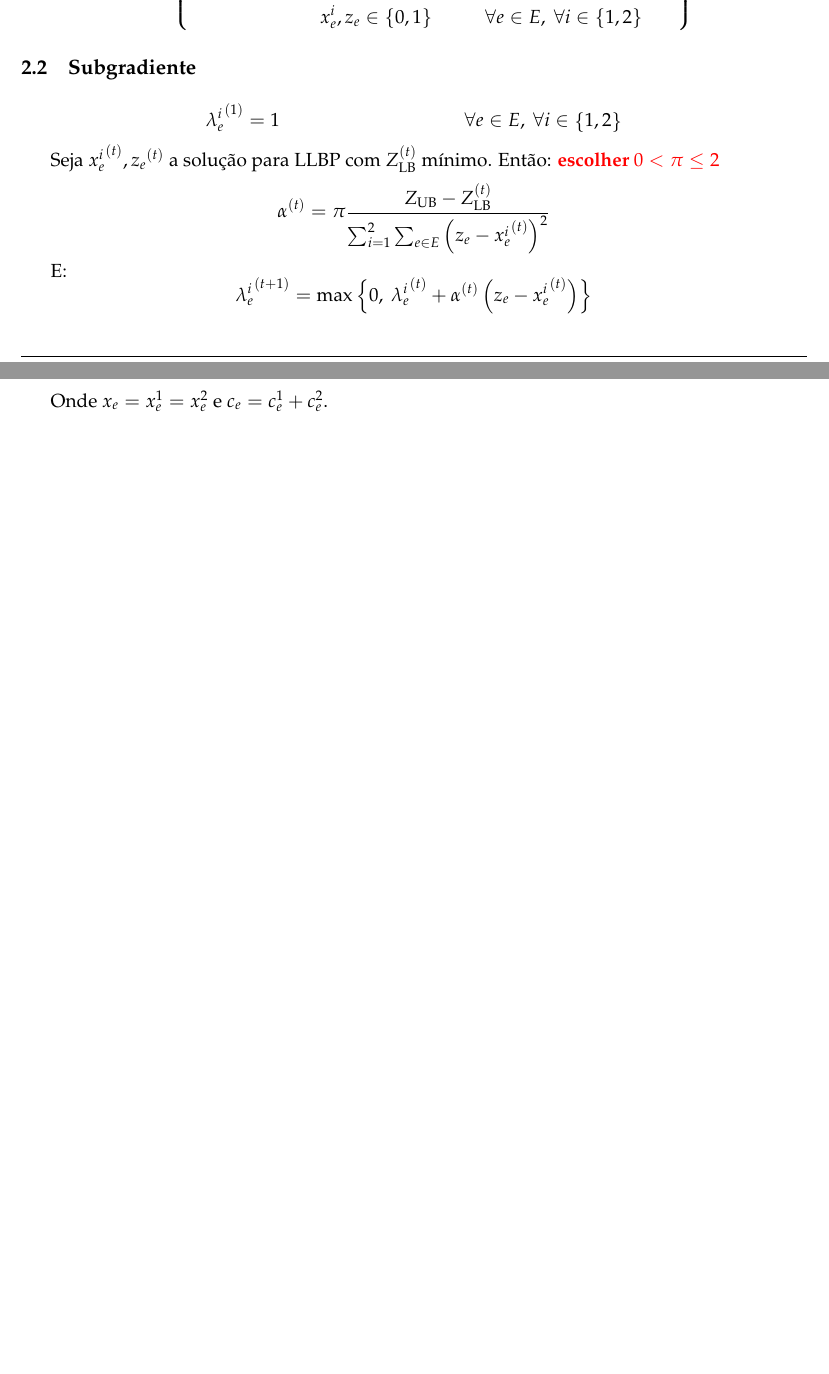
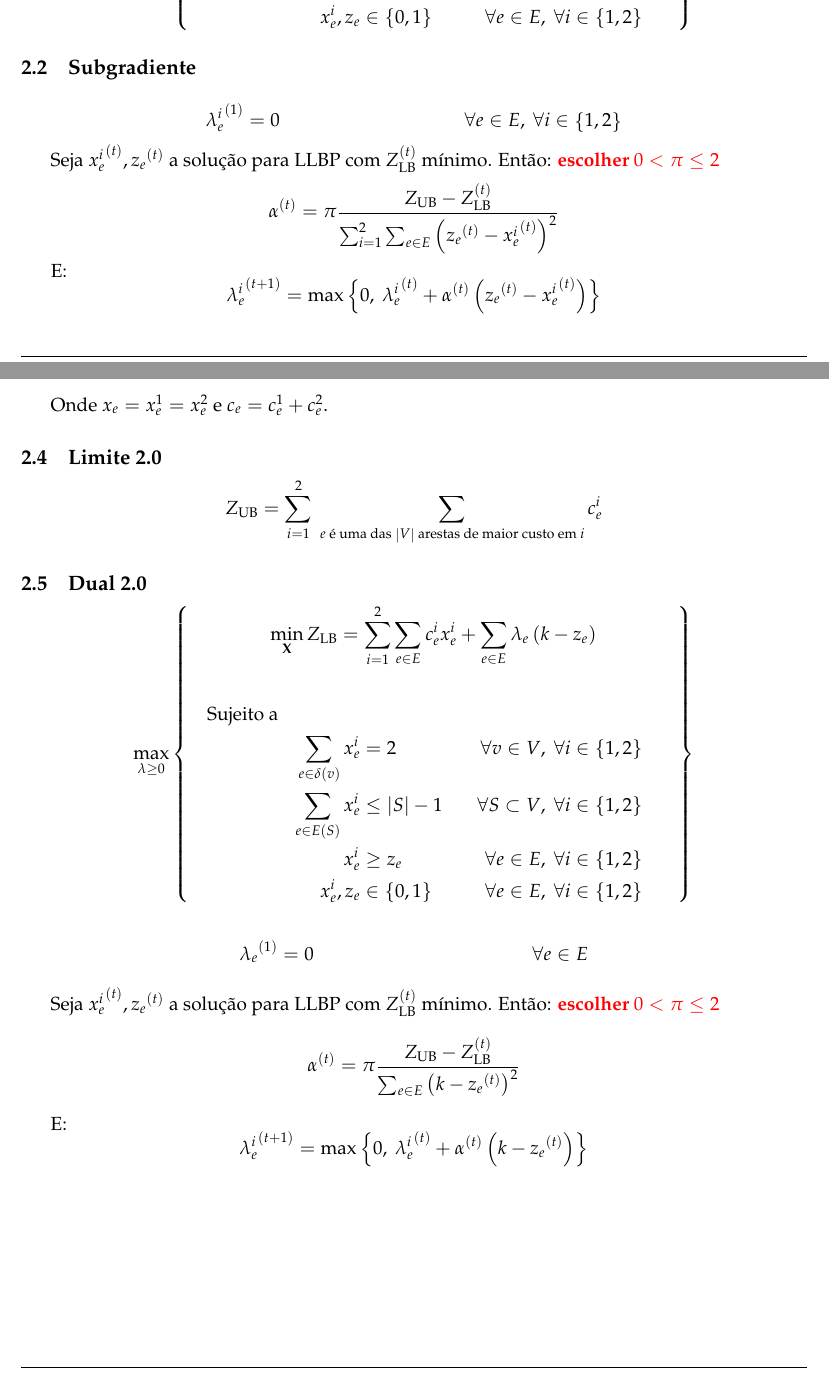
Before and after one commit to marmitar/MO824-Atividade-03, a LaTeX problem sheet (relatorio/main.tex, which reads relatorio/textos/modelo.tex): two parts of pages 1 and 2 of 2, joined at a grey line, cut so that both start at the same text, the shorter picture padded with empty space. Compiled offline with pdfLaTeX.

Commit message:
Dual 2.0

```diff
--- a/relatorio/textos/modelo.tex
+++ b/relatorio/textos/modelo.tex
@@ -21,18 +21,18 @@
 \subsection{Subgradiente}
 
     \begin{align*}
-        {\lambda_e^i}^{(1)} = 1
+        {\lambda_e^i}^{(1)} = 0
             && &\forall e \in E,~ \forall i \in \set{1, 2}
     \end{align*}
 
     Seja ${x_e^i}^{(t)}, {z_e}^{(t)}$ a solução para LLBP com $Z_\text{LB}^{(t)}$ mínimo. Então: \red{escolher $0 < \pi \leq 2$}
     \[
-        \alpha^{(t)} = \pi \frac{Z_\text{UB} - Z_\text{LB}^{(t)}}{\sum_{i = 1}^2 \sum_{e \in E} \left(z_e - {x_e^i}^{(t)}\right)^2}
+        \alpha^{(t)} = \pi \frac{Z_\text{UB} - Z_\text{LB}^{(t)}}{\sum_{i = 1}^2 \sum_{e \in E} \left({z_e}^{(t)} - {x_e^i}^{(t)}\right)^2}
     \]
 
     E:
     \[
-        {\lambda_e^i}^{(t+1)} = \max\left\{0,~ {\lambda_e^i}^{(t)} + \alpha^{(t)} \left(z_e - {x_e^i}^{(t)}\right)\right\}
+        {\lambda_e^i}^{(t+1)} = \max\left\{0,~ {\lambda_e^i}^{(t)} + \alpha^{(t)} \left({z_e}^{(t)} - {x_e^i}^{(t)}\right)\right\}
     \]
 
 \subsection{Limite Superior}
@@ -53,3 +53,45 @@
     \end{align*}
 
     Onde $x_e = x_e^1 = x_e^2$ e $c_e = c_e^1 + c_e^2$.
+
+\subsection{Limite 2.0}
+
+    \[
+        Z_\text{UB} = \sum_{i = 1}^2 ~ \sum_\text{$e$ é uma das $\abs{V}$ arestas de maior custo em $i$} c_e^i
+    \]
+
+\subsection{Dual 2.0}
+
+    \[
+        \max_{\lambda \geq 0} \left\{\begin{gathered}
+            \min_{\vec{X}} Z_\text{LB}
+                = \sum_{i = 1}^2 \sum_{e \in E} c_e^i x_e^i +
+                \sum_{e \in E} \lambda_e \left(k - z_e\right) \\
+            \\
+            \hspace{10pt}\begin{aligned}
+                \text{Sujeito a} \\
+                && \sum_{e \in \delta(v)} x_e^i &= 2
+                    && &\forall v \in V,~ \forall i \in \set{1, 2} \\
+                && \sum_{e \in E(S)} x_e^i &\leq \abs{S} - 1
+                    && &\forall S \subset V,~ \forall i \in \set{1, 2} \\
+                && x_e^i &\geq z_e
+                    && &\forall e \in E,~ \forall i \in \set{1, 2} \\
+                && x_e^i, z_e &\in \set{0, 1}
+                    && &\forall e \in E,~ \forall i \in \set{1, 2}
+            \end{aligned}\hspace{20pt}
+        \end{gathered}\right\}
+    \]
+
+    \begin{align*}
+        {\lambda_e}^{(1)} = 0 && &\forall e \in E
+    \end{align*}
+
+    Seja ${x_e^i}^{(t)}, {z_e}^{(t)}$ a solução para LLBP com $Z_\text{LB}^{(t)}$ mínimo. Então: \red{escolher $0 < \pi \leq 2$}
+    \[
+        \alpha^{(t)} = \pi \frac{Z_\text{UB} - Z_\text{LB}^{(t)}}{\sum_{e \in E} \left(k - {z_e}^{(t)}\right)^2}
+    \]
+
+    E:
+    \[
+        {\lambda_e^i}^{(t+1)} = \max\left\{0,~ {\lambda_e^i}^{(t)} + \alpha^{(t)} \left(k - {z_e}^{(t)}\right)\right\}
+    \]
```
Also changed, not shown: relatorio/textos/introducao.tex (+4 -4 lines), 2 other files.
